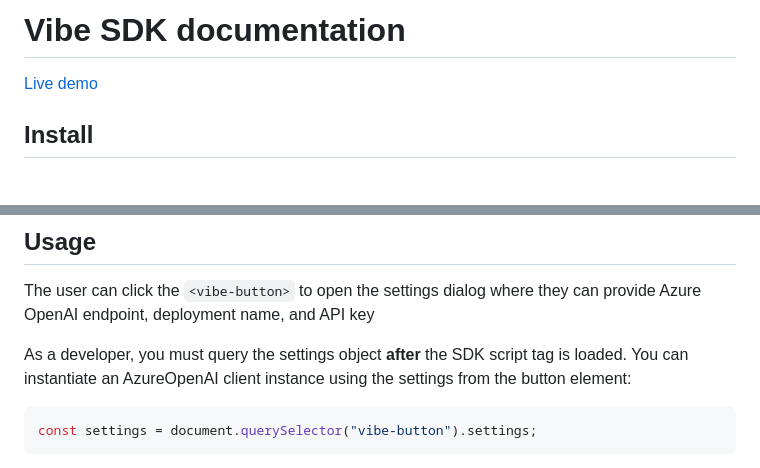
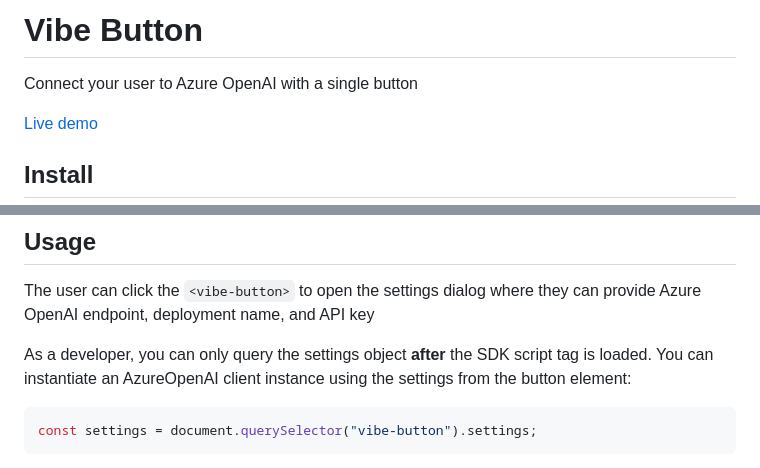
Before and after one commit to aipx-proto/vibe-button, a Markdown page: README.md, 2 parts joined by grey strips. GitHub-like rendering; blank space fills up the shorter version.

````diff
--- a/README.md
+++ b/README.md
@@ -1,4 +1,6 @@
-# Vibe SDK documentation
+# Vibe Button
+
+Connect your user to Azure OpenAI with a single button
 
 [Live demo](https://protovibe.azurewebsites.net/users/chusun/vibe-button-demo/)
 
@@ -31,7 +33,7 @@ To display it at a specific corner of the screen, set `position`. Default is `"b
 
 The user can click the `<vibe-button>` to open the settings dialog where they can provide Azure OpenAI endpoint, deployment name, and API key
 
-As a developer, you must query the settings object **after** the SDK script tag is loaded.
+As a developer, you can only query the settings object **after** the SDK script tag is loaded.
 You can instantiate an AzureOpenAI client instance using the settings from the button element:
 
 ```javascript
````
